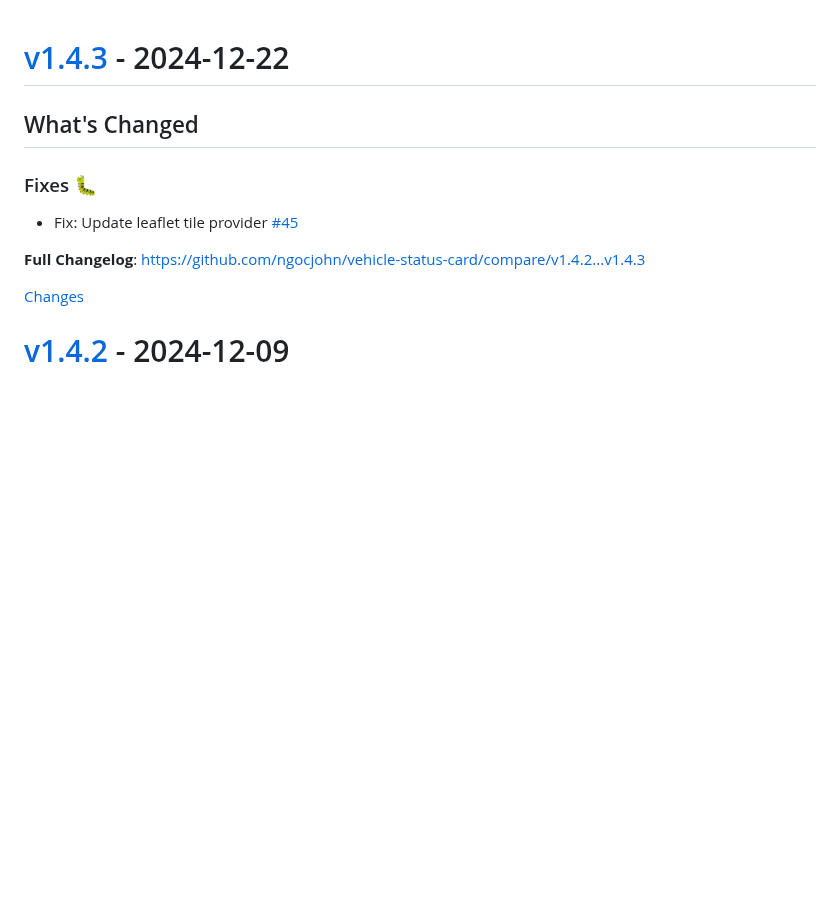
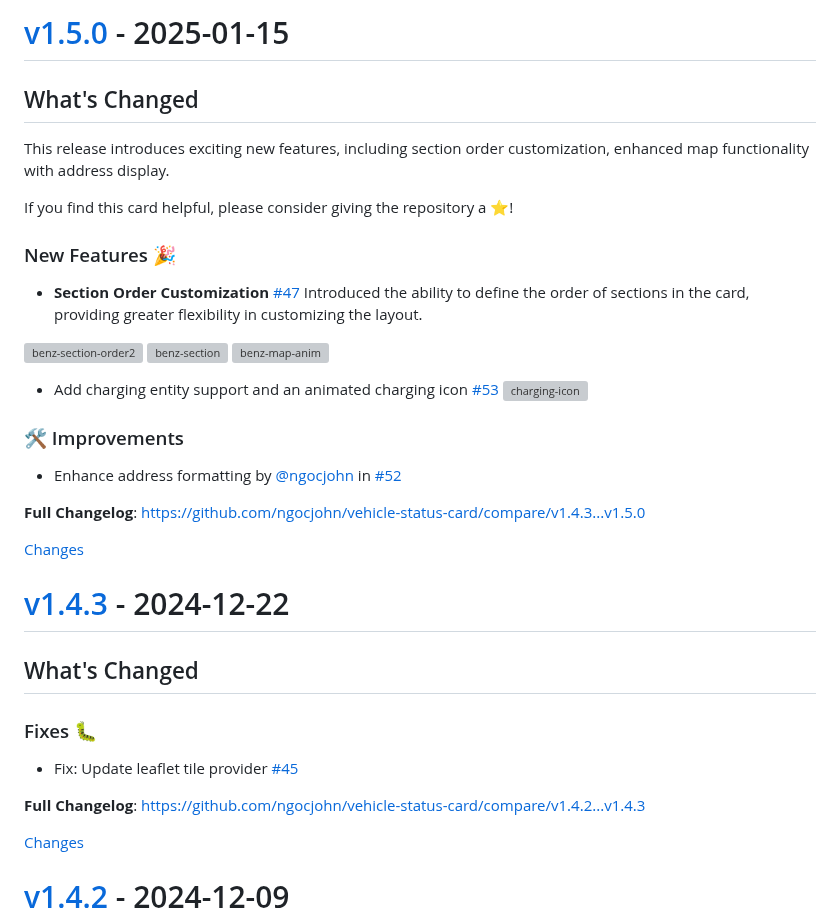
Before and after one commit to ngocjohn/vehicle-status-card, a Markdown page: CHANGELOG.md, the part around one of its changes. Drawn GitHub-style; blank space fills up the shorter version; grey boxes are pictures that could not be loaded.

Commit message:
update changelog for v1.5.0 changes
    This commit was created by changelog-from-release in 'Post release' CI workflow

```diff
--- a/CHANGELOG.md
+++ b/CHANGELOG.md
@@ -1,3 +1,33 @@
+<a id="v1.5.0"></a>
+# [v1.5.0](https://github.com/ngocjohn/vehicle-status-card/releases/tag/v1.5.0) - 2025-01-15
+
+<!-- Release notes generated using configuration in .github/release.yml at v1.5.0 -->
+
+## What's Changed
+This release introduces exciting new features, including section order customization, enhanced map functionality with address display.
+
+If you find this card helpful, please consider giving the repository a ⭐!
+
+### New Features 🎉
+* **Section Order Customization** [#47](https://github.com/ngocjohn/vehicle-status-card/pull/47)
+Introduced the ability to define the order of sections in the card, providing greater flexibility in customizing the layout.
+
+![benz-section-order2](https://github.com/user-attachments/assets/610bd5e8-1ddb-4be2-a34c-acceb4efb439)
+![benz-section](https://github.com/user-attachments/assets/af1ca788-0a00-45e4-9f84-19c9d7a44c08)
+![benz-map-anim](https://github.com/user-attachments/assets/db730a3e-9d76-49d6-a0c5-39e2ca0c04e6)
+
+* Add charging entity support and an animated charging icon [#53](https://github.com/ngocjohn/vehicle-status-card/pull/53)
+![charging-icon](https://github.com/user-attachments/assets/c4dae2e8-822f-44bb-8905-7f0327e30ece)
+
+### 🛠️ Improvements
+* Enhance address formatting by [@ngocjohn](https://github.com/ngocjohn) in [#52](https://github.com/ngocjohn/vehicle-status-card/pull/52)
+
+
+**Full Changelog**: https://github.com/ngocjohn/vehicle-status-card/compare/v1.4.3...v1.5.0
+
+[Changes][v1.5.0]
+
+
 <a id="v1.4.3"></a>
 # [v1.4.3](https://github.com/ngocjohn/vehicle-status-card/releases/tag/v1.4.3) - 2024-12-22
 
```
Also changed, not shown: other parts of CHANGELOG.md (+1 -0 lines).
